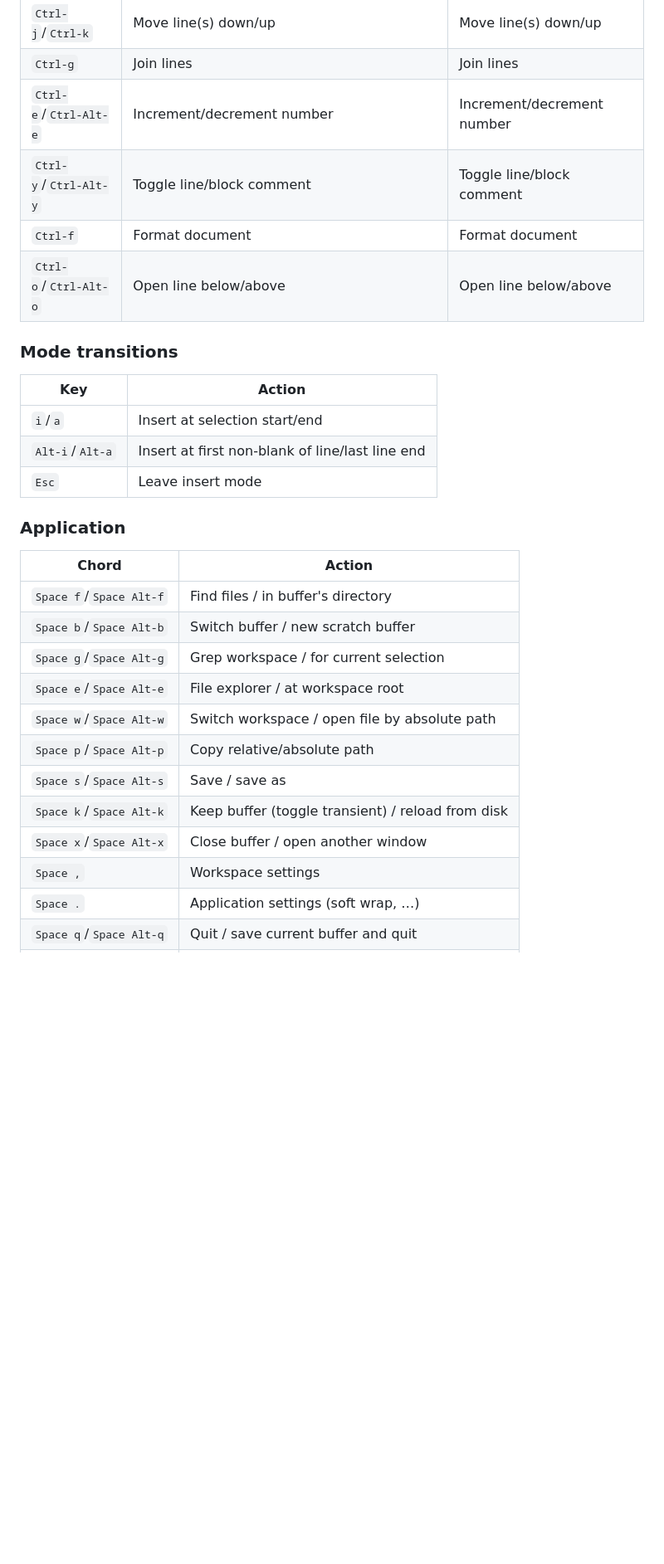
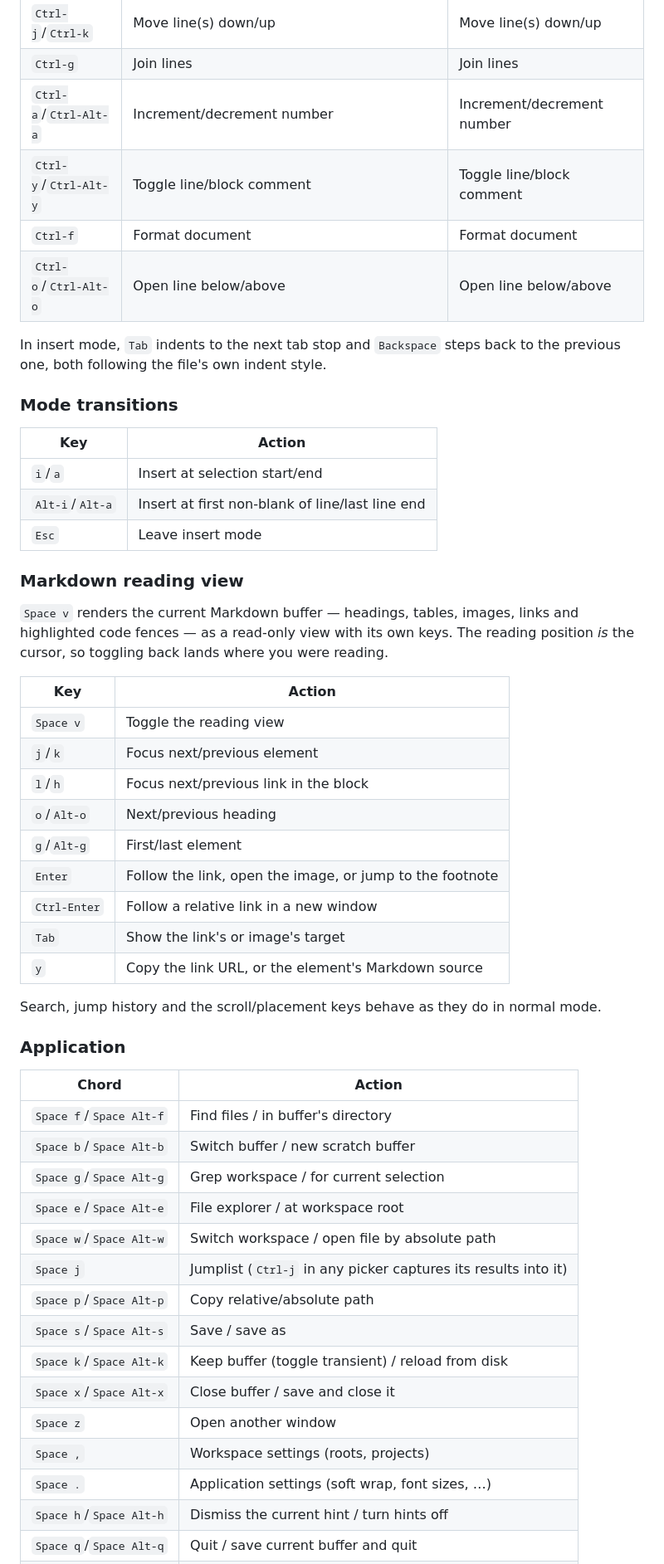
Before and after one commit to joefreeman/aether, a Markdown page: README.md, the part around one of its changes. Shown at 83% size. GitHub-like rendering; blank space fills up the shorter version.

```diff
--- a/README.md
+++ b/README.md
@@ -120,10 +114,13 @@ identical in both.
 | `Ctrl-l`/`Ctrl-h` | Indent/dedent | Indent/dedent |
 | `Ctrl-j`/`Ctrl-k` | Move line(s) down/up | Move line(s) down/up |
 | `Ctrl-g` | Join lines | Join lines |
-| `Ctrl-e`/`Ctrl-Alt-e` | Increment/decrement number | Increment/decrement number |
+| `Ctrl-a`/`Ctrl-Alt-a` | Increment/decrement number | Increment/decrement number |
 | `Ctrl-y`/`Ctrl-Alt-y` | Toggle line/block comment | Toggle line/block comment |
 | `Ctrl-f` | Format document | Format document |
 | `Ctrl-o`/`Ctrl-Alt-o` | Open line below/above | Open line below/above |
+
+In insert mode, `Tab` indents to the next tab stop and `Backspace` steps back to the previous one,
+both following the file's own indent style.
 
 ### Mode transitions
 
@@ -132,6 +129,26 @@ identical in both.
 | `i`/`a` | Insert at selection start/end |
 | `Alt-i`/`Alt-a` | Insert at first non-blank of line/last line end |
 | `Esc` | Leave insert mode |
+
+### Markdown reading view
+
+`Space v` renders the current Markdown buffer — headings, tables, images, links and highlighted
+code fences — as a read-only view with its own keys. The reading position *is* the cursor, so
+toggling back lands where you were reading.
+
+| Key | Action |
+| --- | --- |
+| `Space v` | Toggle the reading view |
+| `j`/`k` | Focus next/previous element |
+| `l`/`h` | Focus next/previous link in the block |
+| `o`/`Alt-o` | Next/previous heading |
+| `g`/`Alt-g` | First/last element |
+| `Enter` | Follow the link, open the image, or jump to the footnote |
+| `Ctrl-Enter` | Follow a relative link in a new window |
+| `Tab` | Show the link's or image's target |
+| `y` | Copy the link URL, or the element's Markdown source |
+
+Search, jump history and the scroll/placement keys behave as they do in normal mode.
 
 ### Application
 
@@ -142,10 +159,13 @@ identical in both.
 | `Space g`/`Space Alt-g` | Grep workspace / for current selection |
 | `Space e`/`Space Alt-e` | File explorer / at workspace root |
 | `Space w`/`Space Alt-w` | Switch workspace / open file by absolute path |
+| `Space j` | Jumplist (`Ctrl-j` in any picker captures its results into it) |
 | `Space p`/`Space Alt-p` | Copy relative/absolute path |
 | `Space s`/`Space Alt-s` | Save / save as |
 | `Space k`/`Space Alt-k` | Keep buffer (toggle transient) / reload from disk |
-| `Space x`/`Space Alt-x` | Close buffer / open another window |
-| `Space ,` | Workspace settings |
-| `Space .` | Application settings (soft wrap, …) |
+| `Space x`/`Space Alt-x` | Close buffer / save and close it |
+| `Space z` | Open another window |
+| `Space ,` | Workspace settings (roots, projects) |
+| `Space .` | Application settings (soft wrap, font sizes, …) |
+| `Space h`/`Space Alt-h` | Dismiss the current hint / turn hints off |
 | `Space q`/`Space Alt-q` | Quit / save current buffer and quit |
```
Also changed, not shown: other parts of README.md (+46 -47 lines).
